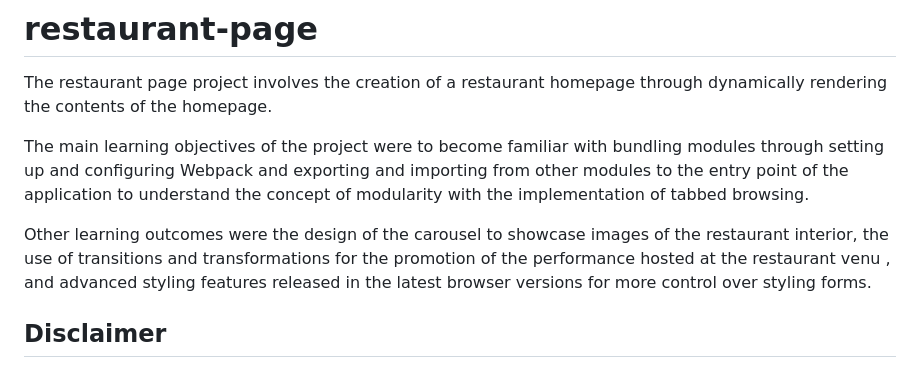
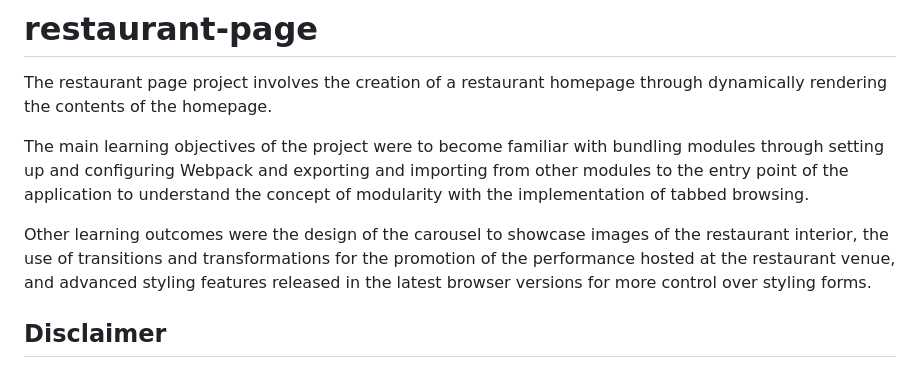
Before and after one commit to kp-pham/restaurant-page, a Markdown page: README.md, the part around the change. Drawn GitHub-style.

Commit message:
docs: fix typo in summary

```diff
--- a/README.md
+++ b/README.md
@@ -4,7 +4,7 @@ The restaurant page project involves the creation of a restaurant homepage throu
 
 The main learning objectives of the project were to become familiar with bundling modules through setting up and configuring Webpack and exporting and importing from other modules to the entry point of the application to understand the concept of modularity with the implementation of tabbed browsing.
 
-Other learning outcomes were the design of the carousel to showcase images of the restaurant interior, the use of transitions and transformations for the promotion of the performance hosted at the restaurant venu , and advanced styling features released in the latest browser versions for more control over styling forms.
+Other learning outcomes were the design of the carousel to showcase images of the restaurant interior, the use of transitions and transformations for the promotion of the performance hosted at the restaurant venue, and advanced styling features released in the latest browser versions for more control over styling forms.
 
 ## Disclaimer
 
```
